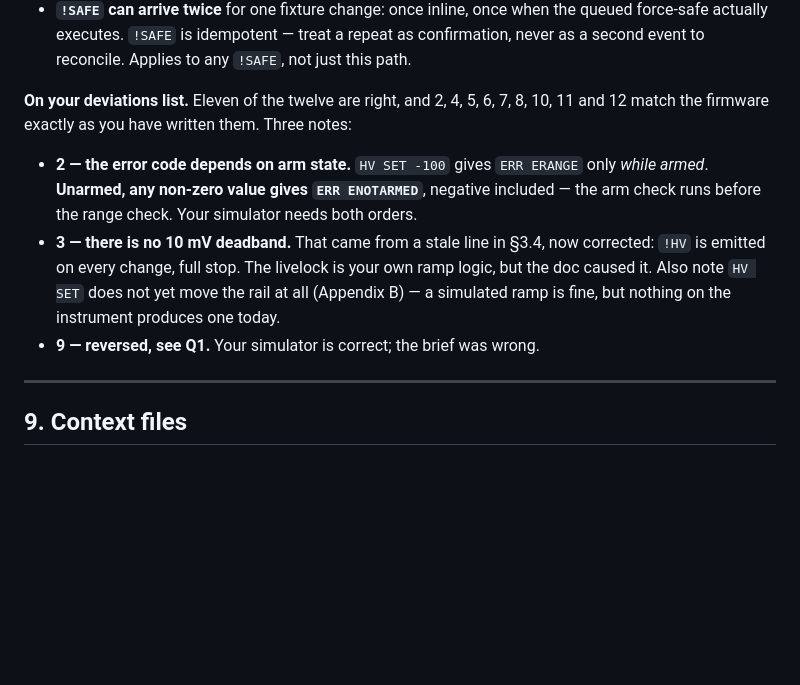
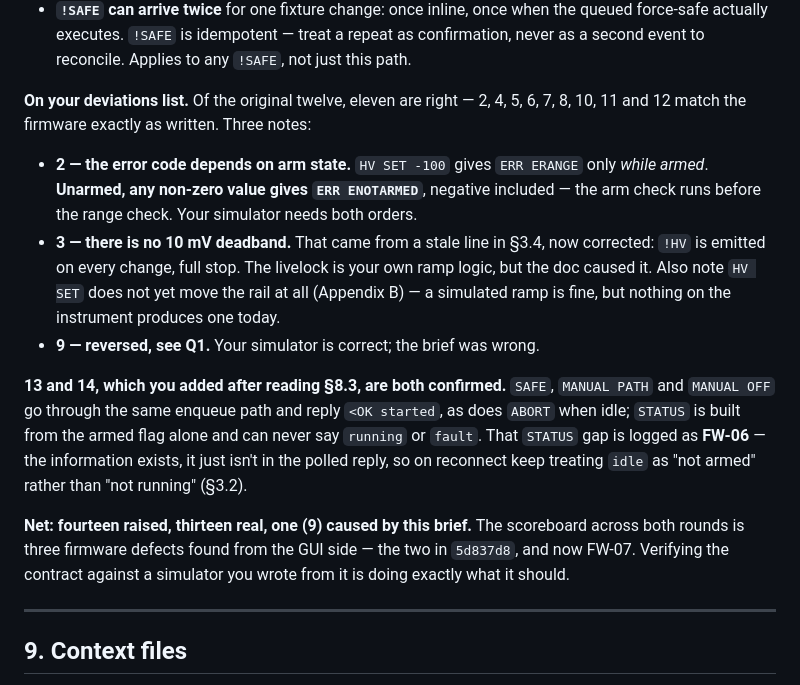
Before and after one commit to sPriyank2212/HT_MK1, a Markdown page: Doc/GUI_development_brief.md, the part around one of its changes. Drawn GitHub-style; blank space fills up the shorter version.

```diff
--- a/Doc/GUI_development_brief.md
+++ b/Doc/GUI_development_brief.md
@@ -520,8 +528,8 @@ answer-immediately behaviour is correct and should stay.
   force-safe actually executes. `!SAFE` is idempotent — treat a repeat as confirmation, never
   as a second event to reconcile. Applies to any `!SAFE`, not just this path.
 
-**On your deviations list.** Eleven of the twelve are right, and 2, 4, 5, 6, 7, 8, 10, 11 and 12
-match the firmware exactly as you have written them. Three notes:
+**On your deviations list.** Of the original twelve, eleven are right — 2, 4, 5, 6, 7, 8, 10, 11
+and 12 match the firmware exactly as written. Three notes:
 
 - **2 — the error code depends on arm state.** `HV SET -100` gives `ERR ERANGE` only *while
   armed*. **Unarmed, any non-zero value gives `ERR ENOTARMED`**, negative included — the arm
@@ -531,6 +539,17 @@ match the firmware exactly as you have written them. Three notes:
   doc caused it. Also note `HV SET` does not yet move the rail at all (Appendix B) — a
   simulated ramp is fine, but nothing on the instrument produces one today.
 - **9 — reversed, see Q1.** Your simulator is correct; the brief was wrong.
+
+**13 and 14, which you added after reading §8.3, are both confirmed.** `SAFE`, `MANUAL PATH`
+and `MANUAL OFF` go through the same enqueue path and reply `<OK started`, as does `ABORT` when
+idle; `STATUS` is built from the armed flag alone and can never say `running` or `fault`. That
+`STATUS` gap is logged as **FW-06** — the information exists, it just isn't in the polled reply,
+so on reconnect keep treating `idle` as "not armed" rather than "not running" (§3.2).
+
+**Net: fourteen raised, thirteen real, one (9) caused by this brief.** The scoreboard across
+both rounds is three firmware defects found from the GUI side — the two in `5d837d8`, and now
+FW-07. Verifying the contract against a simulator you wrote from it is doing exactly what it
+should.
 
 
 ---
```
Also changed, not shown: other parts of Doc/GUI_development_brief.md (+19 -11 lines), PROJECT_LOG.md (+10 -0 lines).
